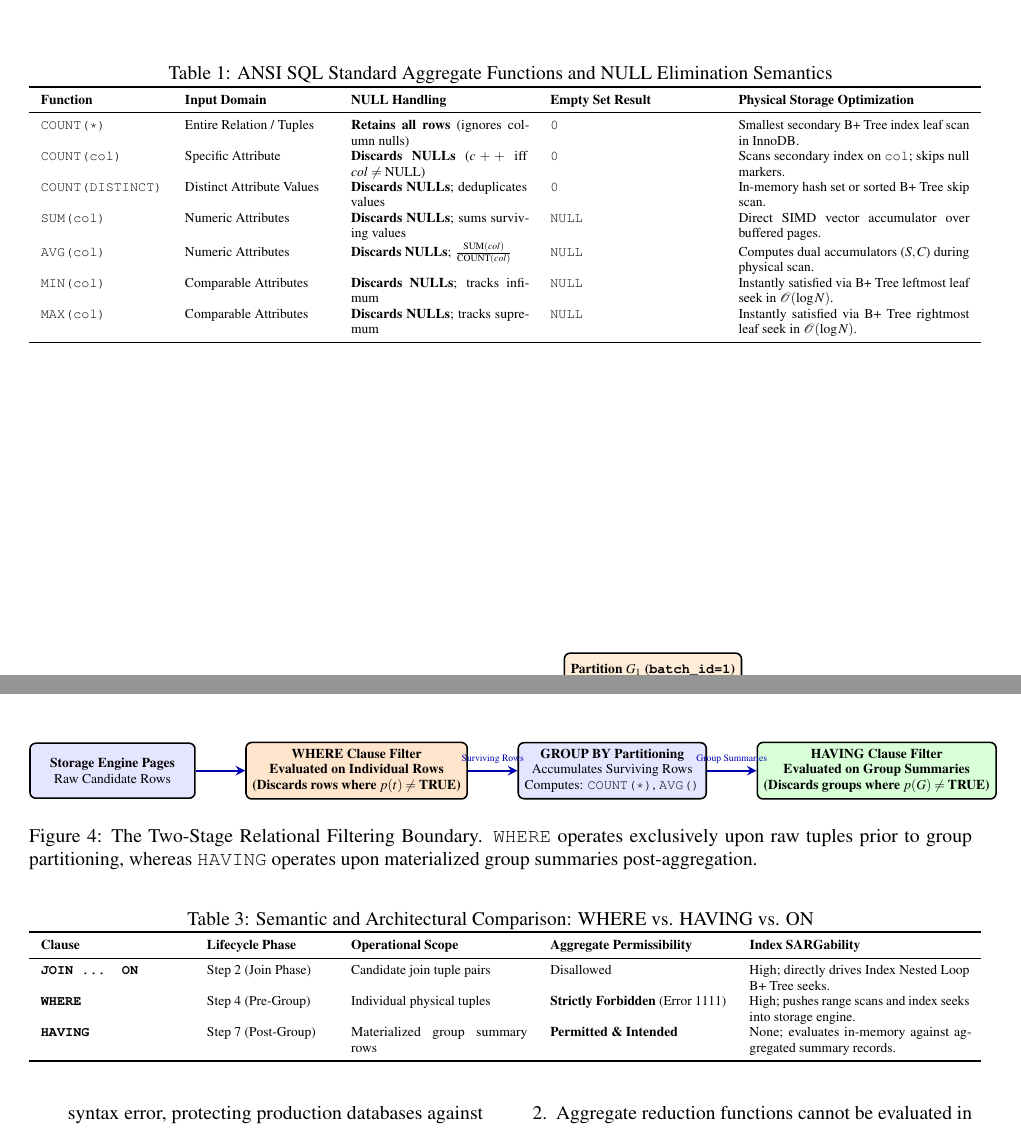
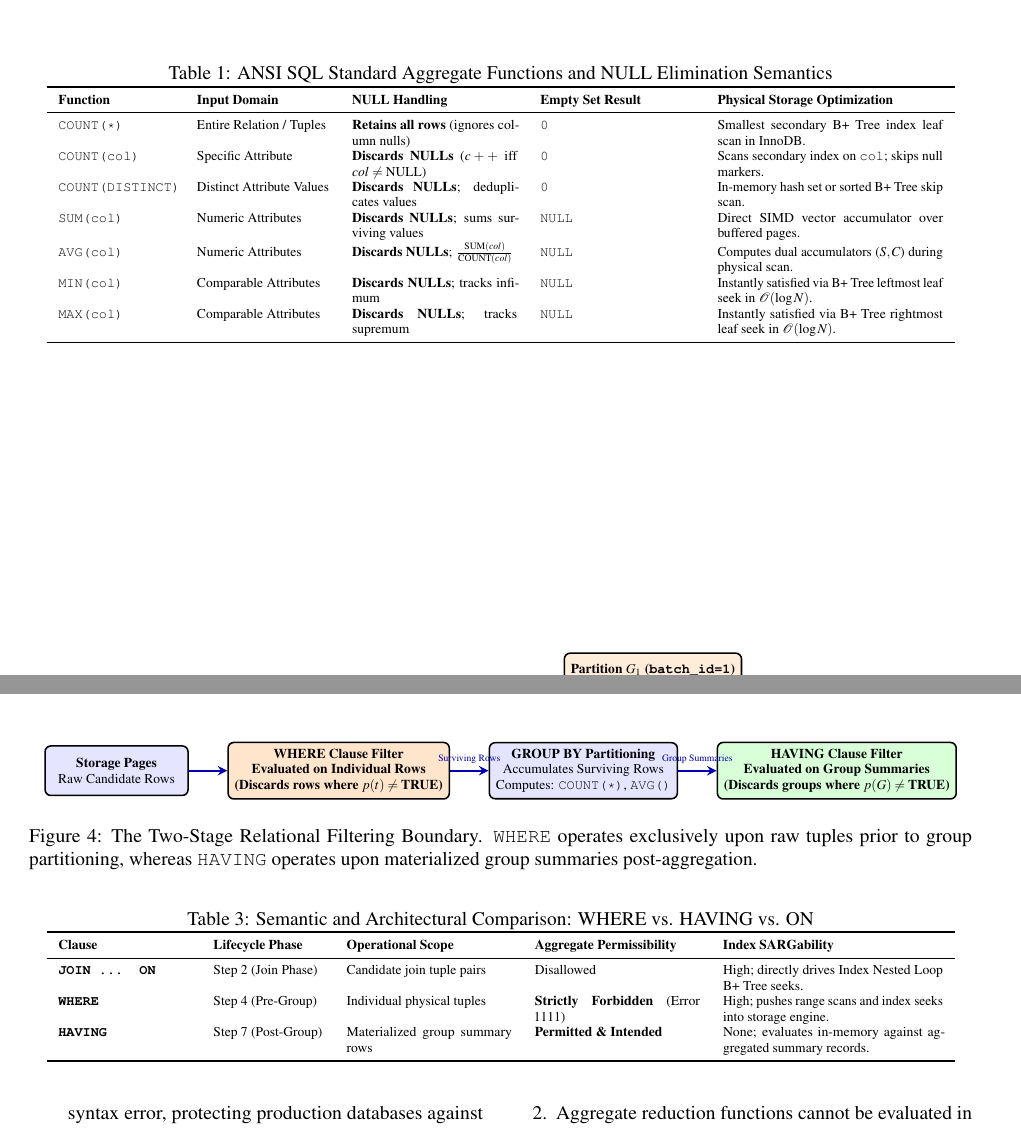
Before and after one commit to pavangopala793-sys/formal-algorithm-analysis, a LaTeX document (relational_aggregation_group_partitioning_and_filter_pipelines.tex): two parts of pages 4 and 8 of 9, joined at a grey line, cut so that both start at the same text. Compiled offline with pdfLaTeX.

Commit message:
Auto-publish (ICML Style): Relational Aggregation, Group Partitioning, and Filter Pipelines

```diff
--- a/relational_aggregation_group_partitioning_and_filter_pipelines.tex
+++ b/relational_aggregation_group_partitioning_and_filter_pipelines.tex
@@ -268,7 +268,7 @@ RETURN c
 \label{tab:aggregates}
 \centering
 \scriptsize
-\begin{tabular}{p{2.2cm}p{2.6cm}p{3.2cm}p{3.0cm}p{4.2cm}}
+\begin{tabular}{p{2.1cm}p{2.4cm}p{3.0cm}p{2.8cm}p{4.1cm}}
 \toprule
 \textbf{Function} & \textbf{Input Domain} & \textbf{NULL Handling} & \textbf{Empty Set Result} & \textbf{Physical Storage Optimization} \\
 \midrule
@@ -557,15 +557,15 @@ The reason this query fails is architectural:
 \begin{figure*}[htbp]
 \centering
 \begin{tikzpicture}[
-    box/.style={draw, rectangle, rounded corners=3pt, thick, align=center, fill=blue!10, minimum width=3.0cm, minimum height=1.0cm, font=\scriptsize},
-    where/.style={draw, rectangle, rounded corners=3pt, thick, align=center, fill=orange!20, minimum width=3.4cm, minimum height=1.0cm, font=\scriptsize\bfseries},
-    having/.style={draw, rectangle, rounded corners=3pt, thick, align=center, fill=green!15, minimum width=3.4cm, minimum height=1.0cm, font=\scriptsize\bfseries},
+    box/.style={draw, rectangle, rounded corners=3pt, thick, align=center, fill=blue!10, minimum width=2.6cm, minimum height=0.9cm, font=\scriptsize},
+    where/.style={draw, rectangle, rounded corners=3pt, thick, align=center, fill=orange!20, minimum width=3.1cm, minimum height=0.9cm, font=\scriptsize\bfseries},
+    having/.style={draw, rectangle, rounded corners=3pt, thick, align=center, fill=green!15, minimum width=3.1cm, minimum height=0.9cm, font=\scriptsize\bfseries},
     arr/.style={->, >=stealth, very thick, color=blue!70!black}
 ]
-    \node[box] (raw) {\textbf{Storage Engine Pages}\\Raw Candidate Rows};
-    \node[where, right=0.9cm of raw] (w) {\textbf{WHERE Clause Filter}\\Evaluated on Individual Rows\\(Discards rows where $p(t) \neq \text{TRUE}$)};
-    \node[box, right=0.9cm of w] (grp) {\textbf{GROUP BY Partitioning}\\Accumulates Surviving Rows\\Computes: \texttt{COUNT(*)}, \texttt{AVG()}};
-    \node[having, right=0.9cm of grp] (h) {\textbf{HAVING Clause Filter}\\Evaluated on Group Summaries\\(Discards groups where $p(G) \neq \text{TRUE}$)};
+    \node[box] (raw) {\textbf{Storage Pages}\\Raw Candidate Rows};
+    \node[where, right=0.7cm of raw] (w) {\textbf{WHERE Clause Filter}\\Evaluated on Individual Rows\\(Discards rows where $p(t) \neq \text{TRUE}$)};
+    \node[box, right=0.7cm of w] (grp) {\textbf{GROUP BY Partitioning}\\Accumulates Surviving Rows\\Computes: \texttt{COUNT(*)}, \texttt{AVG()}};
+    \node[having, right=0.7cm of grp] (h) {\textbf{HAVING Clause Filter}\\Evaluated on Group Summaries\\(Discards groups where $p(G) \neq \text{TRUE}$)};
 
     \draw[arr] (raw) -- (w);
     \draw[arr] (w) -- node[above, font=\tiny] {Surviving Rows} (grp);
@@ -612,7 +612,7 @@ Table~\ref{tab:where_vs_having} provides a comprehensive comparison of predicate
 \label{tab:where_vs_having}
 \centering
 \scriptsize
-\begin{tabular}{p{2.6cm}p{2.2cm}p{3.2cm}p{3.2cm}p{4.0cm}}
+\begin{tabular}{p{2.4cm}p{2.0cm}p{3.0cm}p{3.0cm}p{4.0cm}}
 \toprule
 \textbf{Clause} & \textbf{Lifecycle Phase} & \textbf{Operational Scope} & \textbf{Aggregate Permissibility} & \textbf{Index SARGability} \\
 \midrule
```
Also changed, not shown: relational_aggregation_group_partitioning_and_filter_pipelines.pdf, relational_aggregation_group_partitioning_and_filter_pipelines.tex (2 more changed lines).
